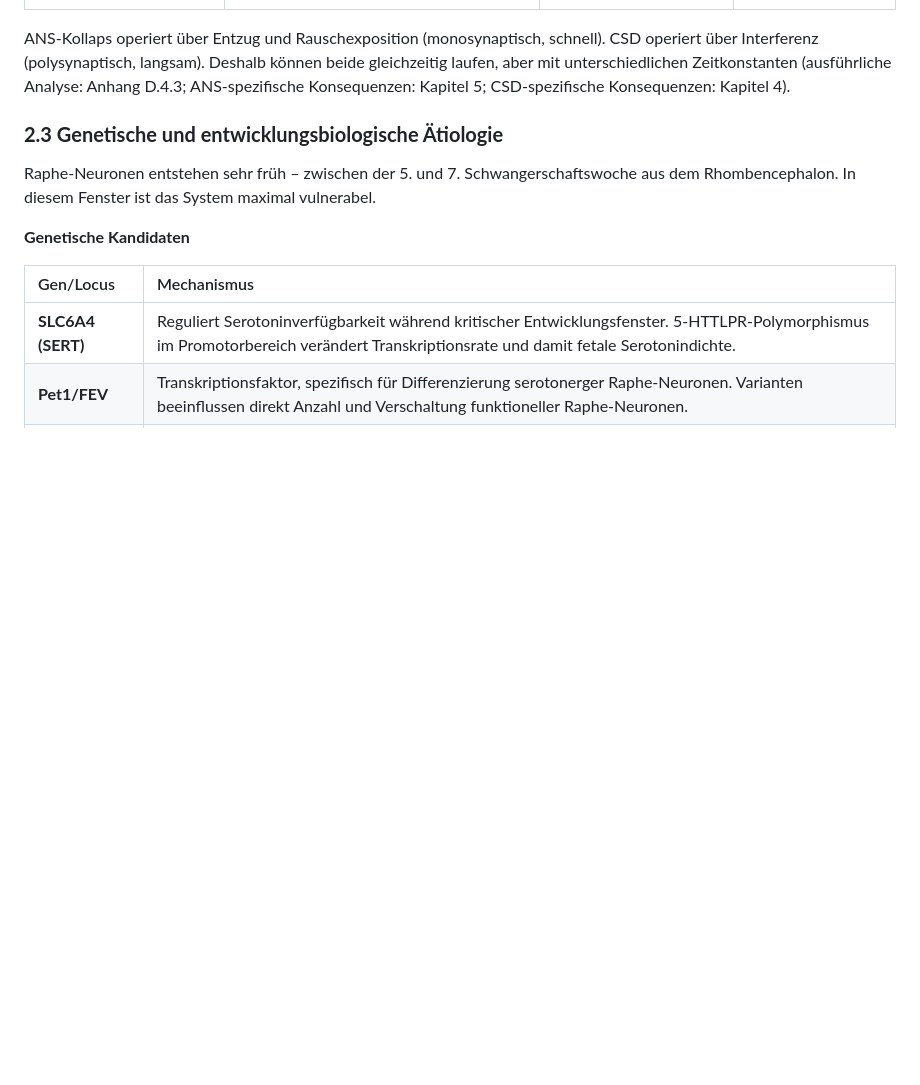
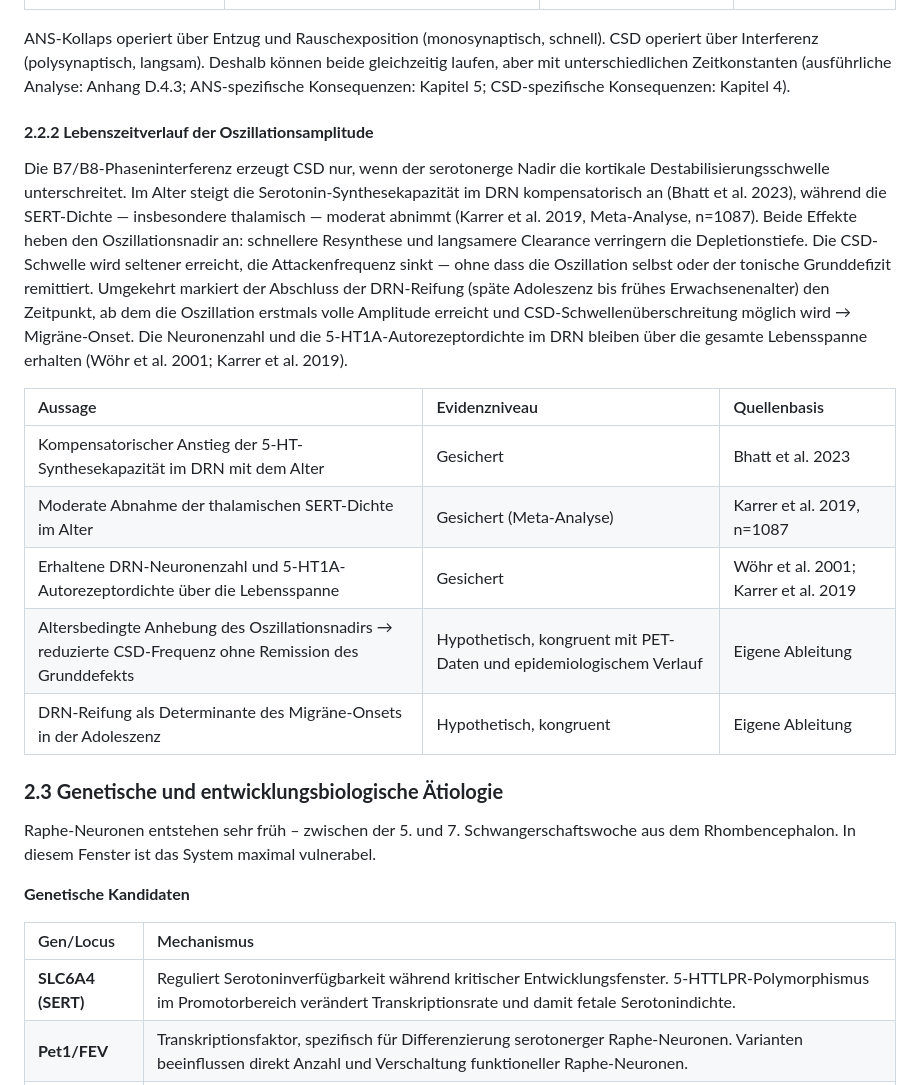
Before and after one commit to Nyanna/XY.Archive, a Markdown page: 02_pathogenese_modell/02_primary_defect.md, the part around the change. Rendered like a GitHub page; blank space fills up the shorter version.

Commit message:
-added annotation

```diff
--- a/02_pathogenese_modell/02_primary_defect.md
+++ b/02_pathogenese_modell/02_primary_defect.md
@@ -62,6 +62,18 @@ Die Autoregulationsschleife (2.2) beschreibt die Oszillation als abstraktes Rege
 | **Rauschexposition** (aphasisch) | Oszillator feuert inkonsistent → Signal weder brauchbar noch ignorierbar | ANS-Kerne + Kortex | Übergangsphase |
 
 ANS-Kollaps operiert über Entzug und Rauschexposition (monosynaptisch, schnell). CSD operiert über Interferenz (polysynaptisch, langsam). Deshalb können beide gleichzeitig laufen, aber mit unterschiedlichen Zeitkonstanten (ausführliche Analyse: Anhang D.4.3; ANS-spezifische Konsequenzen: Kapitel 5; CSD-spezifische Konsequenzen: Kapitel 4).
+
+#### **2.2.2 Lebenszeitverlauf der Oszillationsamplitude**
+
+Die B7/B8-Phaseninterferenz erzeugt CSD nur, wenn der serotonerge Nadir die kortikale Destabilisierungsschwelle unterschreitet. Im Alter steigt die Serotonin-Synthesekapazität im DRN kompensatorisch an (Bhatt et al. 2023), während die SERT-Dichte — insbesondere thalamisch — moderat abnimmt (Karrer et al. 2019, Meta-Analyse, n=1087). Beide Effekte heben den Oszillationsnadir an: schnellere Resynthese und langsamere Clearance verringern die Depletionstiefe. Die CSD-Schwelle wird seltener erreicht, die Attackenfrequenz sinkt — ohne dass die Oszillation selbst oder der tonische Grunddefizit remittiert. Umgekehrt markiert der Abschluss der DRN-Reifung (späte Adoleszenz bis frühes Erwachsenenalter) den Zeitpunkt, ab dem die Oszillation erstmals volle Amplitude erreicht und CSD-Schwellenüberschreitung möglich wird → Migräne-Onset. Die Neuronenzahl und die 5-HT1A-Autorezeptordichte im DRN bleiben über die gesamte Lebensspanne erhalten (Wöhr et al. 2001; Karrer et al. 2019).
+
+| Aussage | Evidenzniveau | Quellenbasis |
+|:--------|:--------------|:-------------|
+| Kompensatorischer Anstieg der 5-HT-Synthesekapazität im DRN mit dem Alter | Gesichert | Bhatt et al. 2023 |
+| Moderate Abnahme der thalamischen SERT-Dichte im Alter | Gesichert (Meta-Analyse) | Karrer et al. 2019, n=1087 |
+| Erhaltene DRN-Neuronenzahl und 5-HT1A-Autorezeptordichte über die Lebensspanne | Gesichert | Wöhr et al. 2001; Karrer et al. 2019 |
+| Altersbedingte Anhebung des Oszillationsnadirs → reduzierte CSD-Frequenz ohne Remission des Grunddefekts | Hypothetisch, kongruent mit PET-Daten und epidemiologischem Verlauf | Eigene Ableitung |
+| DRN-Reifung als Determinante des Migräne-Onsets in der Adoleszenz | Hypothetisch, kongruent | Eigene Ableitung |
 
 ### **2.3 Genetische und entwicklungsbiologische Ätiologie**
 
```
